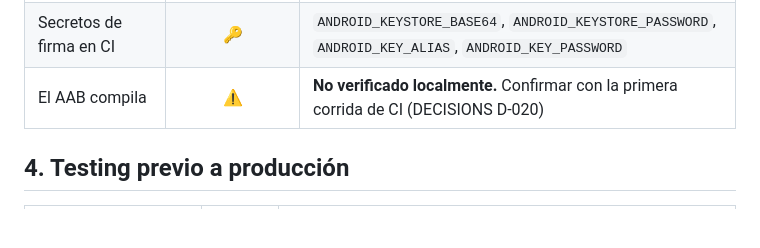
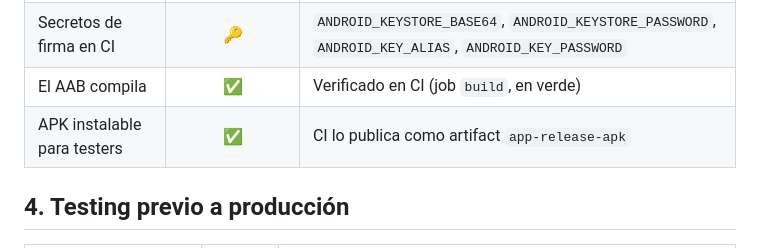
Before and after one commit to jguevaraihl/Juego_apps, a Markdown page: el_kiosko/PLAY_STORE_CHECKLIST.md, the part around the change. GitHub-like rendering; blank space fills up the shorter version.

```diff
--- a/el_kiosko/PLAY_STORE_CHECKLIST.md
+++ b/el_kiosko/PLAY_STORE_CHECKLIST.md
@@ -44,7 +44,8 @@ Checklist para publicar en Google Play. Verificado el **2026-08-22**.
 | Play App Signing | 🔑 | Se activa al crear la app en Play Console |
 | Keystore de upload | 🔑 **BLOQUEANTE** | Generar con `keytool`, **nunca** subir al repo. Guardar copia de seguridad: si se pierde, hay que pedir reseteo a Google |
 | Secretos de firma en CI | 🔑 | `ANDROID_KEYSTORE_BASE64`, `ANDROID_KEYSTORE_PASSWORD`, `ANDROID_KEY_ALIAS`, `ANDROID_KEY_PASSWORD` |
-| El AAB compila | ⚠️ | **No verificado localmente.** Confirmar con la primera corrida de CI (DECISIONS D-020) |
+| El AAB compila | ✅ | Verificado en CI (job `build`, en verde) |
+| APK instalable para testers | ✅ | CI lo publica como artifact `app-release-apk` |
 
 ## 4. Testing previo a producción
 
```
Also changed, not shown: el_kiosko/DECISIONS.md (+11 -9 lines), el_kiosko/TEST_PLAN.md (+11 -7 lines).
